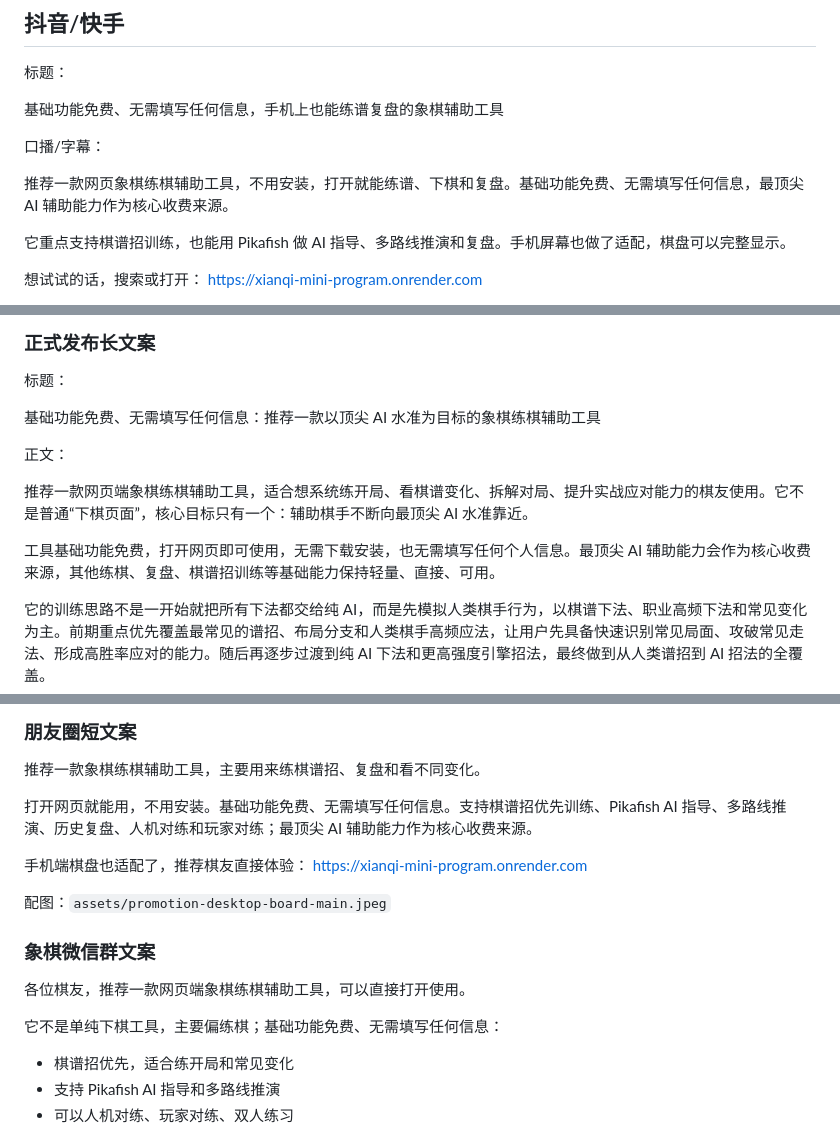
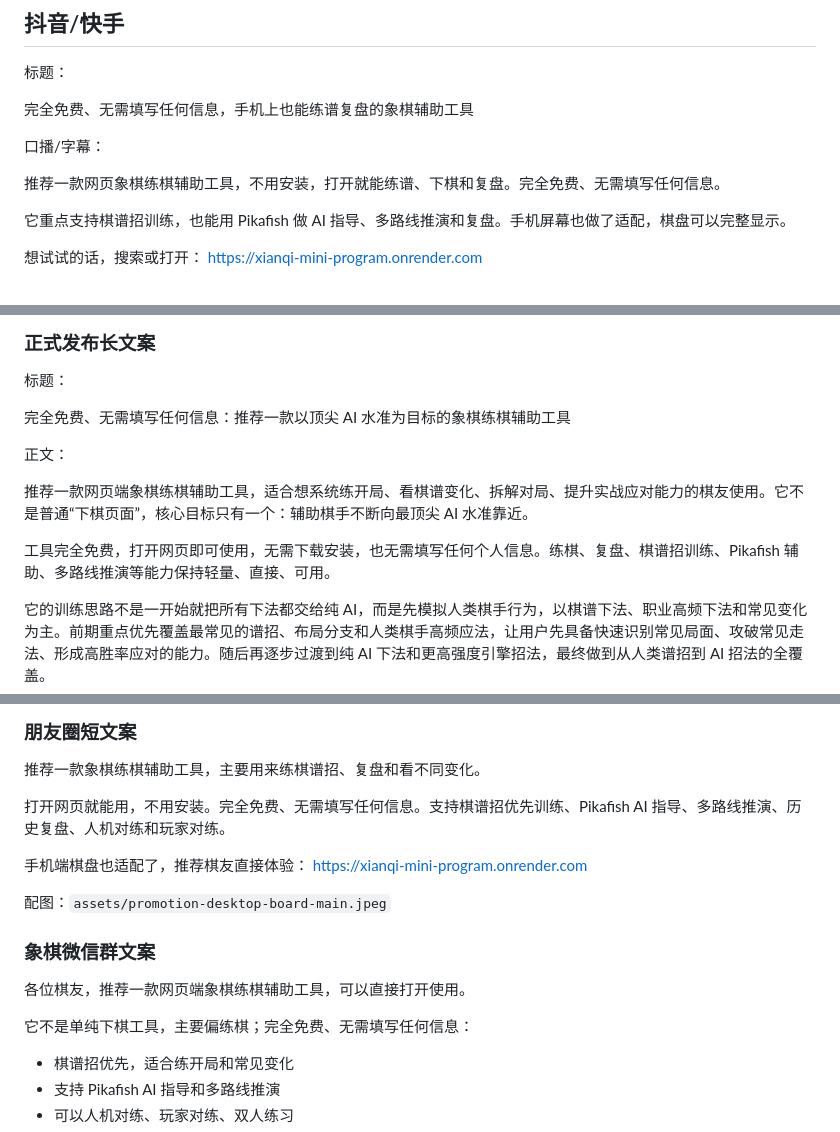
Before and after one commit to qq978262947/-_-, a Markdown page: PROMOTION.md, 3 parts joined by grey strips. Rendered like a GitHub page.

```diff
--- a/PROMOTION.md
+++ b/PROMOTION.md
@@ -85,11 +85,11 @@ https://xianqi-mini-program.onrender.com
 
 标题：
 
-基础功能免费、无需填写任何信息，手机上也能练谱复盘的象棋辅助工具
+完全免费、无需填写任何信息，手机上也能练谱复盘的象棋辅助工具
 
 口播/字幕：
 
-推荐一款网页象棋练棋辅助工具，不用安装，打开就能练谱、下棋和复盘。基础功能免费、无需填写任何信息，最顶尖 AI 辅助能力作为核心收费来源。
+推荐一款网页象棋练棋辅助工具，不用安装，打开就能练谱、下棋和复盘。完全免费、无需填写任何信息。
 
 它重点支持棋谱招训练，也能用 Pikafish 做 AI 指导、多路线推演和复盘。手机屏幕也做了适配，棋盘可以完整显示。
 
@@ -122,13 +122,13 @@ https://xianqi-mini-program.onrender.com
 
 标题：
 
-基础功能免费、无需填写任何信息：推荐一款以顶尖 AI 水准为目标的象棋练棋辅助工具
+完全免费、无需填写任何信息：推荐一款以顶尖 AI 水准为目标的象棋练棋辅助工具
 
 正文：
 
 推荐一款网页端象棋练棋辅助工具，适合想系统练开局、看棋谱变化、拆解对局、提升实战应对能力的棋友使用。它不是普通“下棋页面”，核心目标只有一个：辅助棋手不断向最顶尖 AI 水准靠近。
 
-工具基础功能免费，打开网页即可使用，无需下载安装，也无需填写任何个人信息。最顶尖 AI 辅助能力会作为核心收费来源，其他练棋、复盘、棋谱招训练等基础能力保持轻量、直接、可用。
+工具完全免费，打开网页即可使用，无需下载安装，也无需填写任何个人信息。练棋、复盘、棋谱招训练、Pikafish 辅助、多路线推演等能力保持轻量、直接、可用。
 
 它的训练思路不是一开始就把所有下法都交给纯 AI，而是先模拟人类棋手行为，以棋谱下法、职业高频下法和常见变化为主。前期重点优先覆盖最常见的谱招、布局分支和人类棋手高频应法，让用户先具备快速识别常见局面、攻破常见走法、形成高胜率应对的能力。随后再逐步过渡到纯 AI 下法和更高强度引擎招法，最终做到从人类谱招到 AI 招法的全覆盖。
 
@@ -164,7 +164,7 @@ https://github.com/qq978262947/-_-
 
 推荐一款象棋练棋辅助工具，主要用来练棋谱招、复盘和看不同变化。
 
-打开网页就能用，不用安装。基础功能免费、无需填写任何信息。支持棋谱招优先训练、Pikafish AI 指导、多路线推演、历史复盘、人机对练和玩家对练；最顶尖 AI 辅助能力作为核心收费来源。
+打开网页就能用，不用安装。完全免费、无需填写任何信息。支持棋谱招优先训练、Pikafish AI 指导、多路线推演、历史复盘、人机对练和玩家对练。
 
 手机端棋盘也适配了，推荐棋友直接体验：
 https://xianqi-mini-program.onrender.com
@@ -175,7 +175,7 @@ https://xianqi-mini-program.onrender.com
 
 各位棋友，推荐一款网页端象棋练棋辅助工具，可以直接打开使用。
 
-它不是单纯下棋工具，主要偏练棋；基础功能免费、无需填写任何信息：
+它不是单纯下棋工具，主要偏练棋；完全免费、无需填写任何信息：
 
 - 棋谱招优先，适合练开局和常见变化
 - 支持 Pikafish AI 指导和多路线推演
```
Also changed, not shown: other parts of PROMOTION.md (+14 -14 lines).
